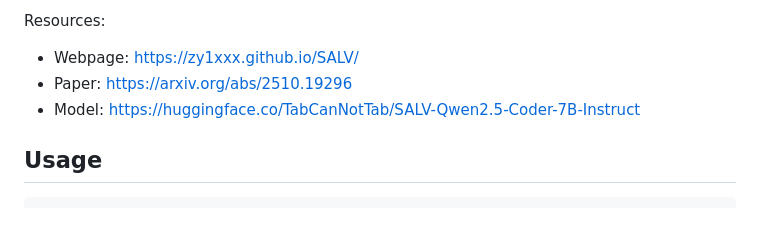
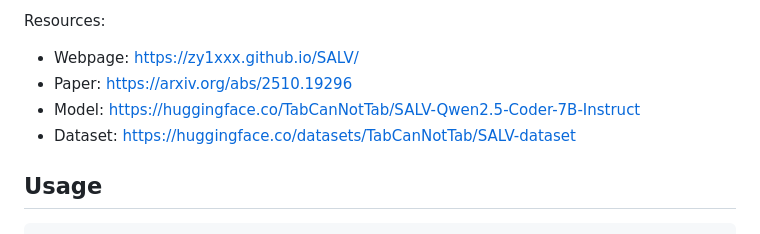
Before and after one commit to zy1xxx/SALV, a Markdown page: README.md, the part around the change. GitHub-like rendering.

Commit message:
zy commit

````diff
--- a/README.md
+++ b/README.md
@@ -8,7 +8,7 @@ Resources:
 - Webpage: https://zy1xxx.github.io/SALV/
 - Paper: https://arxiv.org/abs/2510.19296
 - Model: https://huggingface.co/TabCanNotTab/SALV-Qwen2.5-Coder-7B-Instruct
-
+- Dataset: https://huggingface.co/datasets/TabCanNotTab/SALV-dataset
 
 ## Usage
 ```
````
